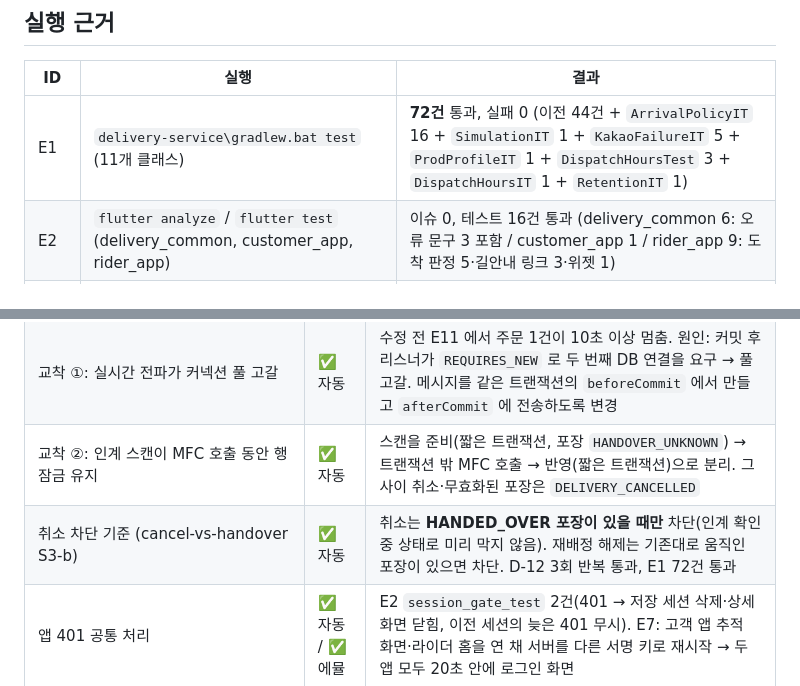
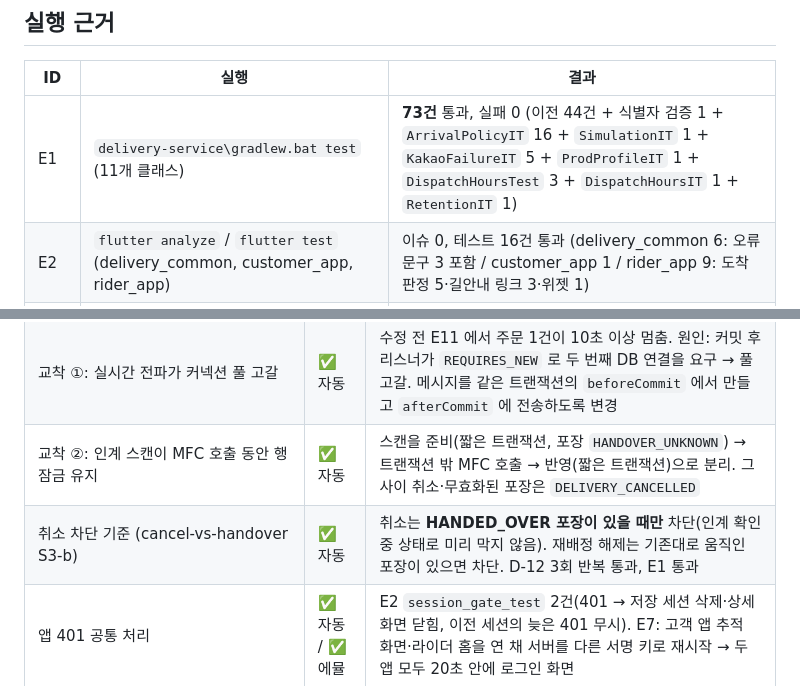
Before and after one commit to whdrms971/bmart-study, a Markdown page: docs/delivery-implementation/TEST_MATRIX.md, 2 parts joined by grey strips. Rendered like a GitHub page.

```diff
--- a/docs/delivery-implementation/TEST_MATRIX.md
+++ b/docs/delivery-implementation/TEST_MATRIX.md
@@ -17,7 +17,7 @@
 
 | ID | 실행 | 결과 |
 |---|---|---|
-| E1 | `delivery-service\gradlew.bat test` (11개 클래스) | **72건** 통과, 실패 0 (이전 44건 + `ArrivalPolicyIT` 16 + `SimulationIT` 1 + `KakaoFailureIT` 5 + `ProdProfileIT` 1 + `DispatchHoursTest` 3 + `DispatchHoursIT` 1 + `RetentionIT` 1) |
+| E1 | `delivery-service\gradlew.bat test` (11개 클래스) | **73건** 통과, 실패 0 (이전 44건 + 식별자 검증 1 + `ArrivalPolicyIT` 16 + `SimulationIT` 1 + `KakaoFailureIT` 5 + `ProdProfileIT` 1 + `DispatchHoursTest` 3 + `DispatchHoursIT` 1 + `RetentionIT` 1) |
 | E2 | `flutter analyze` / `flutter test` (delivery_common, customer_app, rider_app) | 이슈 0, 테스트 16건 통과 (delivery_common 6: 오류 문구 3 포함 / customer_app 1 / rider_app 9: 도착 판정 5·길안내 링크 3·위젯 1) |
 | E3 | `simulator-admin` `npm run typecheck` / `npm run build` | 통과 |
 | E4 | `scripts\e2e-mode-a.ps1 -Rate 10` (FIXTURE) | 통과 — `reports/runs/mode-a-fixture-20261102-092955.md` |
@@ -160,6 +160,6 @@
 | 부하: 라이더 30명 동시 주문→수락→인계→위치 전송 60초 | ✅ 자동 | E11 `scripts\load-test.ps1 -Riders 30` (일회용 PostgreSQL 17 + 포트 18082 의 local-test 서버, 부하 전용 계정 `R-LOAD-*`/`C-LOAD-*`). 오류 0건, 최종 위치 30/30 일치, 이중 배정 0건. 주문 생성 0.4초·인계 0.16초·위치 전송 p95 35ms |
 | 교착 ①: 실시간 전파가 커넥션 풀 고갈 | ✅ 자동 | 수정 전 E11 에서 주문 1건이 10초 이상 멈춤. 원인: 커밋 후 리스너가 `REQUIRES_NEW` 로 두 번째 DB 연결을 요구 → 풀 고갈. 메시지를 같은 트랜잭션의 `beforeCommit` 에서 만들고 `afterCommit` 에 전송하도록 변경 |
 | 교착 ②: 인계 스캔이 MFC 호출 동안 행 잠금 유지 | ✅ 자동 | 스캔을 준비(짧은 트랜잭션, 포장 `HANDOVER_UNKNOWN`) → 트랜잭션 밖 MFC 호출 → 반영(짧은 트랜잭션)으로 분리. 그 사이 취소·무효화된 포장은 `DELIVERY_CANCELLED` |
-| 취소 차단 기준 (cancel-vs-handover S3-b) | ✅ 자동 | 취소는 **HANDED_OVER 포장이 있을 때만** 차단(인계 확인 중 상태로 미리 막지 않음). 재배정 해제는 기존대로 움직인 포장이 있으면 차단. D-12 3회 반복 통과, E1 72건 통과 |
+| 취소 차단 기준 (cancel-vs-handover S3-b) | ✅ 자동 | 취소는 **HANDED_OVER 포장이 있을 때만** 차단(인계 확인 중 상태로 미리 막지 않음). 재배정 해제는 기존대로 움직인 포장이 있으면 차단. D-12 3회 반복 통과, E1 통과 |
 | 앱 401 공통 처리 | ✅ 자동 / ✅ 에뮬 | E2 `session_gate_test` 2건(401 → 저장 세션 삭제·상세 화면 닫힘, 이전 세션의 늦은 401 무시). E7: 고객 앱 추적 화면·라이더 홈을 연 채 서버를 다른 서명 키로 재시작 → 두 앱 모두 20초 안에 로그인 화면 |
 | GitHub Actions CI (`.github/workflows/delivery-ci.yml`) | ⬜ 미검증 | 백엔드(H2·PostgreSQL 매트릭스)·Flutter 3개 패키지·관리 화면 빌드. 원격 push 후 첫 실행 결과를 확인해야 한다 |
```
Also changed, not shown: docs/delivery-implementation/FINAL_REPORT.md (+2 -2 lines).
